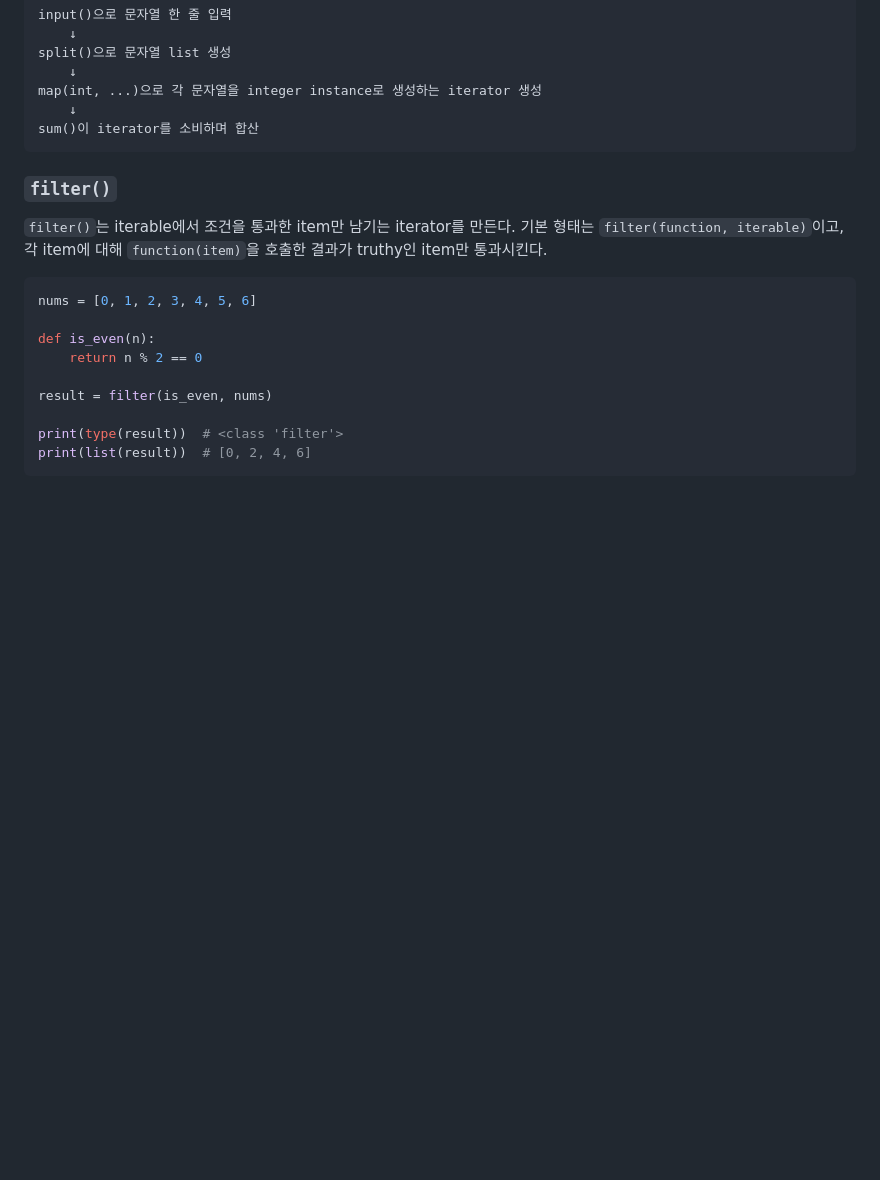
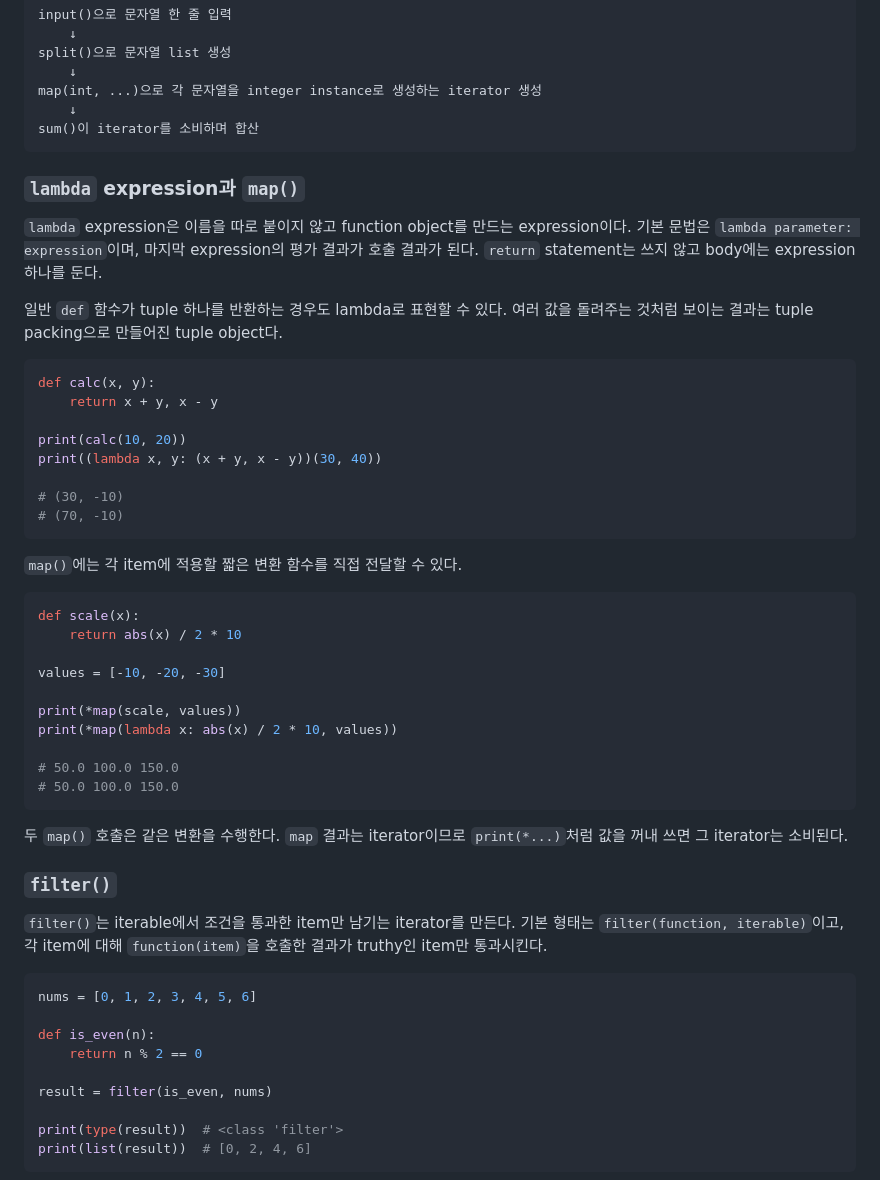
Before and after one commit to mumallaeng/korchamhrd_ai_chip_design, a Markdown page: note/260708-python-built-in-functions-user-defined-functions.md, the part around one of its changes. Drawn GitHub-style; blank space fills up the shorter version.

````diff
--- a/note/260708-python-built-in-functions-user-defined-functions.md
+++ b/note/260708-python-built-in-functions-user-defined-functions.md
@@ -367,6 +367,40 @@ map(int, ...)으로 각 문자열을 integer instance로 생성하는 iterator
     ↓
 sum()이 iterator를 소비하며 합산
 ```
+
+### `lambda` expression과 `map()`
+
+`lambda` expression은 이름을 따로 붙이지 않고 function object를 만드는 expression이다. 기본 문법은 `lambda parameter: expression`이며, 마지막 expression의 평가 결과가 호출 결과가 된다. `return` statement는 쓰지 않고 body에는 expression 하나를 둔다.
+
+일반 `def` 함수가 tuple 하나를 반환하는 경우도 lambda로 표현할 수 있다. 여러 값을 돌려주는 것처럼 보이는 결과는 tuple packing으로 만들어진 tuple object다.
+
+```python
+def calc(x, y):
+    return x + y, x - y
+
+print(calc(10, 20))
+print((lambda x, y: (x + y, x - y))(30, 40))
+
+# (30, -10)
+# (70, -10)
+```
+
+`map()`에는 각 item에 적용할 짧은 변환 함수를 직접 전달할 수 있다.
+
+```python
+def scale(x):
+    return abs(x) / 2 * 10
+
+values = [-10, -20, -30]
+
+print(*map(scale, values))
+print(*map(lambda x: abs(x) / 2 * 10, values))
+
+# 50.0 100.0 150.0
+# 50.0 100.0 150.0
+```
+
+두 `map()` 호출은 같은 변환을 수행한다. `map` 결과는 iterator이므로 `print(*...)`처럼 값을 꺼내 쓰면 그 iterator는 소비된다.
 
 ### `filter()`
 
````
Also changed, not shown: other parts of note/260708-python-built-in-functions-user-defined-functions.md (+45 -2 lines).
